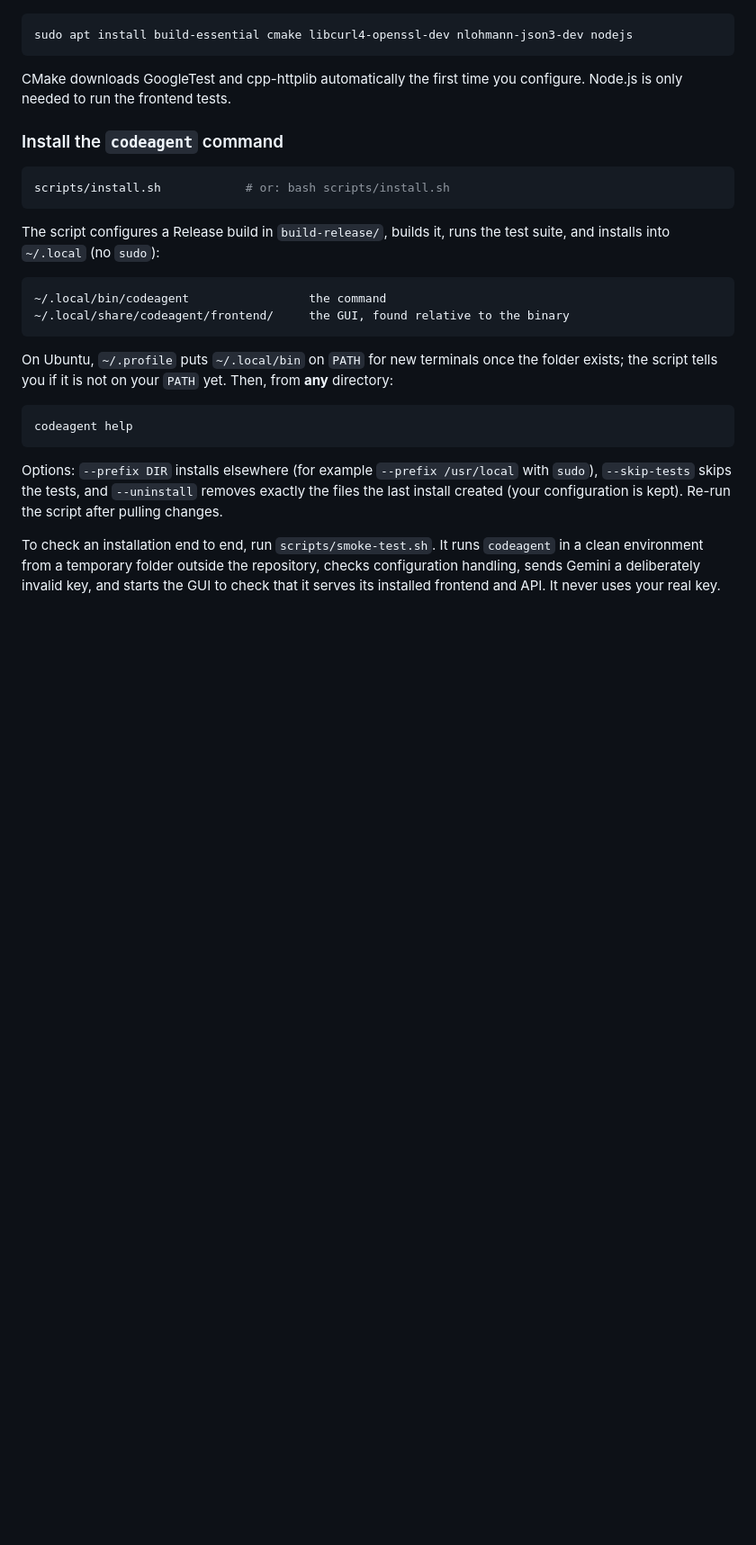
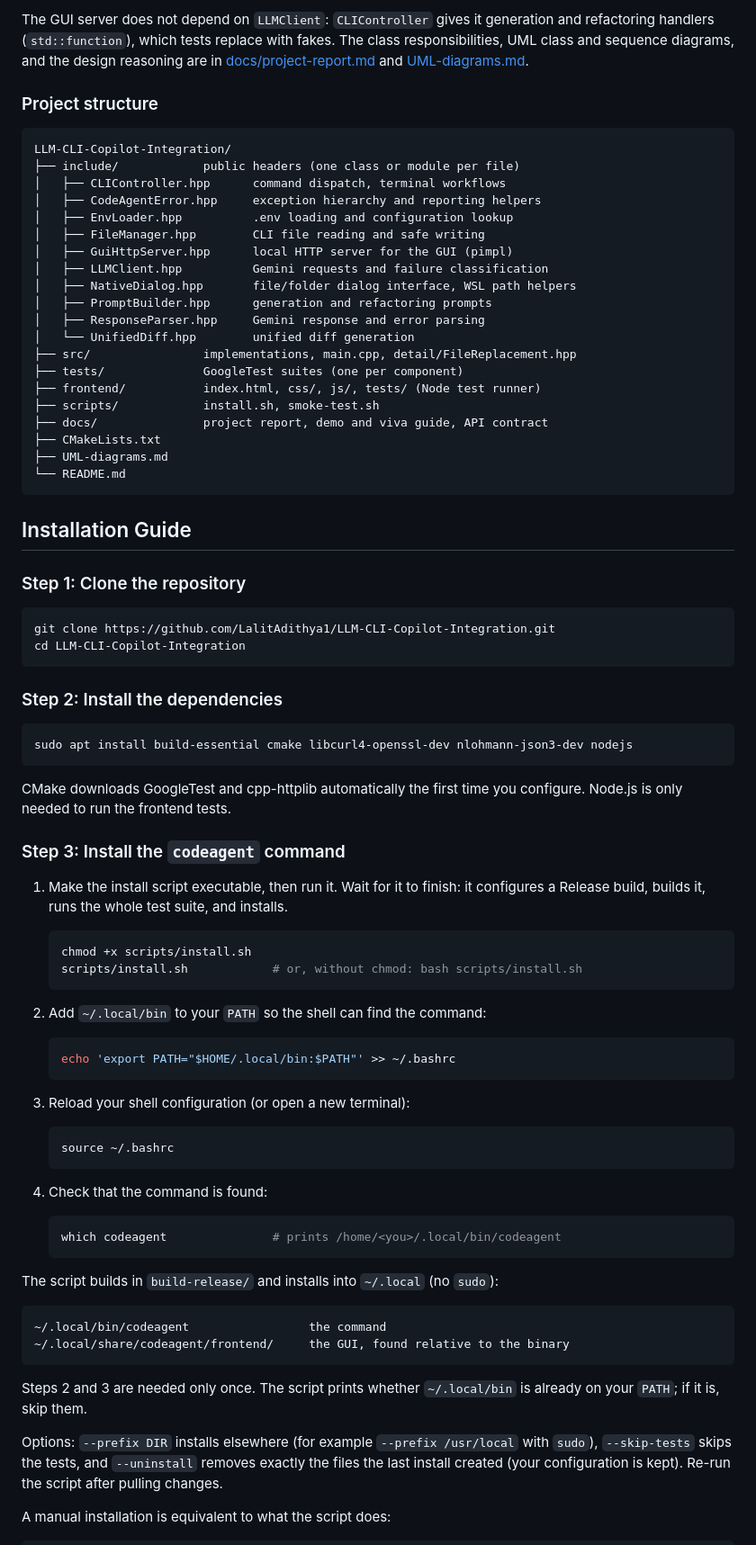
Before and after one commit to LalitAdithya1/LLM-CLI-Copilot-Integration, a Markdown page: README.md, the part around one of its changes. Shown at 90% size. Drawn GitHub-style; blank space fills up the shorter version.

````diff
--- a/README.md
+++ b/README.md
@@ -17,3 +130,40 @@ Supported and tested platform: **Linux, including WSL2 on Windows (Ubuntu 24.04)
+The GUI server does not depend on `LLMClient`: `CLIController` gives it generation and refactoring handlers (`std::function`), which tests replace with fakes. The class responsibilities, UML class and sequence diagrams, and the design reasoning are in [docs/project-report.md](docs/project-report.md) and [UML-diagrams.md](UML-diagrams.md).
+
+### Project structure
+
+```text
+LLM-CLI-Copilot-Integration/
+├── include/            public headers (one class or module per file)
+│   ├── CLIController.hpp      command dispatch, terminal workflows
+│   ├── CodeAgentError.hpp     exception hierarchy and reporting helpers
+│   ├── EnvLoader.hpp          .env loading and configuration lookup
+│   ├── FileManager.hpp        CLI file reading and safe writing
+│   ├── GuiHttpServer.hpp      local HTTP server for the GUI (pimpl)
+│   ├── LLMClient.hpp          Gemini requests and failure classification
+│   ├── NativeDialog.hpp       file/folder dialog interface, WSL path helpers
+│   ├── PromptBuilder.hpp      generation and refactoring prompts
+│   ├── ResponseParser.hpp     Gemini response and error parsing
+│   └── UnifiedDiff.hpp        unified diff generation
+├── src/                implementations, main.cpp, detail/FileReplacement.hpp
+├── tests/              GoogleTest suites (one per component)
+├── frontend/           index.html, css/, js/, tests/ (Node test runner)
+├── scripts/            install.sh, smoke-test.sh
+├── docs/               project report, demo and viva guide, API contract
+├── CMakeLists.txt
+├── UML-diagrams.md
+└── README.md
+```
+
+## Installation Guide
+
+### Step 1: Clone the repository
+
+```bash
+git clone https://github.com/LalitAdithya1/LLM-CLI-Copilot-Integration.git
+cd LLM-CLI-Copilot-Integration
+```
+
+### Step 2: Install the dependencies
 
 ```bash
 sudo apt install build-essential cmake libcurl4-openssl-dev nlohmann-json3-dev nodejs
@@ -21,26 +171,43 @@ sudo apt install build-essential cmake libcurl4-openssl-dev nlohmann-json3-dev n
 
 CMake downloads GoogleTest and cpp-httplib automatically the first time you configure. Node.js is only needed to run the frontend tests.
 
-### Install the `codeagent` command
+### Step 3: Install the `codeagent` command
 
-```bash
-scripts/install.sh            # or: bash scripts/install.sh
-```
+1. Make the install script executable, then run it. Wait for it to finish: it configures a Release build, builds it, runs the whole test suite, and installs.
 
-The script configures a Release build in `build-release/`, builds it, runs the test suite, and installs into `~/.local` (no `sudo`):
+   ```bash
+   chmod +x scripts/install.sh
+   scripts/install.sh            # or, without chmod: bash scripts/install.sh
+   ```
+
+2. Add `~/.local/bin` to your `PATH` so the shell can find the command:
+
+   ```bash
+   echo 'export PATH="$HOME/.local/bin:$PATH"' >> ~/.bashrc
+   ```
+
+3. Reload your shell configuration (or open a new terminal):
+
+   ```bash
+   source ~/.bashrc
+   ```
+
+4. Check that the command is found:
+
+   ```bash
+   which codeagent               # prints /home/<you>/.local/bin/codeagent
+   ```
+
+The script builds in `build-release/` and installs into `~/.local` (no `sudo`):
 
 ```text
 ~/.local/bin/codeagent                 the command
 ~/.local/share/codeagent/frontend/     the GUI, found relative to the binary
 ```
 
-On Ubuntu, `~/.profile` puts `~/.local/bin` on `PATH` for new terminals once the folder exists; the script tells you if it is not on your `PATH` yet. Then, from **any** directory:
-
-```bash
-codeagent help
-```
+Steps 2 and 3 are needed only once. The script prints whether `~/.local/bin` is already on your `PATH`; if it is, skip them.
 
 Options: `--prefix DIR` installs elsewhere (for example `--prefix /usr/local` with `sudo`), `--skip-tests` skips the tests, and `--uninstall` removes exactly the files the last install created (your configuration is kept). Re-run the script after pulling changes.
 
-To check an installation end to end, run `scripts/smoke-test.sh`. It runs `codeagent` in a clean environment from a temporary folder outside the repository, checks configuration handling, sends Gemini a deliberately invalid key, and starts the GUI to check that it serves its installed frontend and API. It never uses your real key.
+A manual installation is equivalent to what the script does:
 
````
Also changed, not shown: other parts of README.md (+215 -199 lines), LICENSE.md (added, +21 -0 lines).
